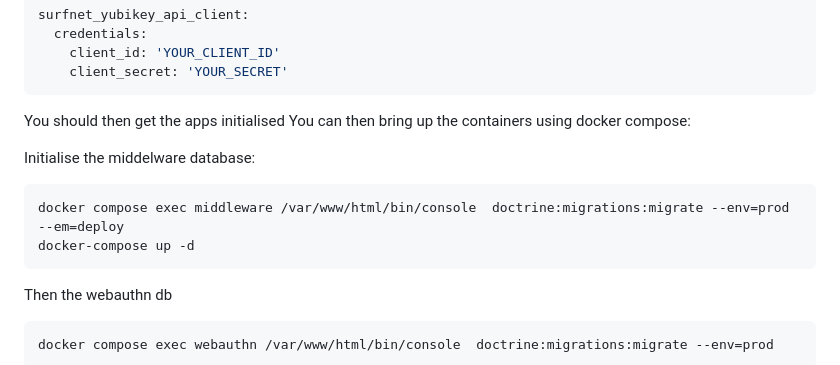
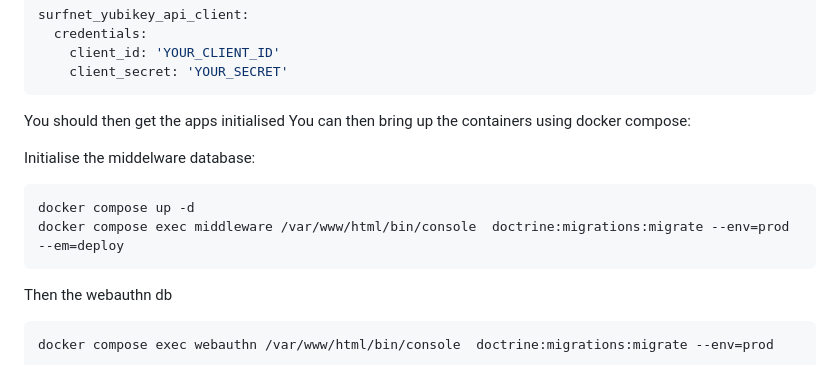
Before and after one commit to OpenConext/OpenConext-devconf, a Markdown page: stepup/README.md, the part around the change. Drawn GitHub-style.

Commit message:
Update README.md
Swap docker compose `exec` with `up`. As you are not able to execute on a not running container.

````diff
--- a/stepup/README.md
+++ b/stepup/README.md
@@ -35,8 +35,8 @@ You can then bring up the containers using docker compose:
 
 Initialise the middelware database:
 ```
+docker compose up -d
 docker compose exec middleware /var/www/html/bin/console  doctrine:migrations:migrate --env=prod --em=deploy
-docker-compose up -d
 ```
 
 Then the webauthn db
````
